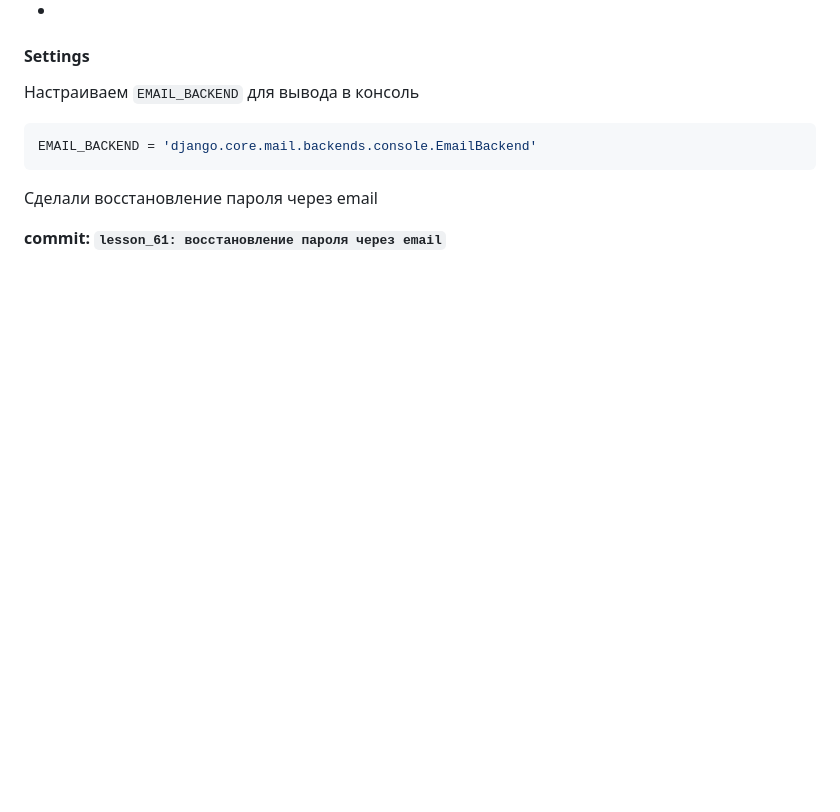
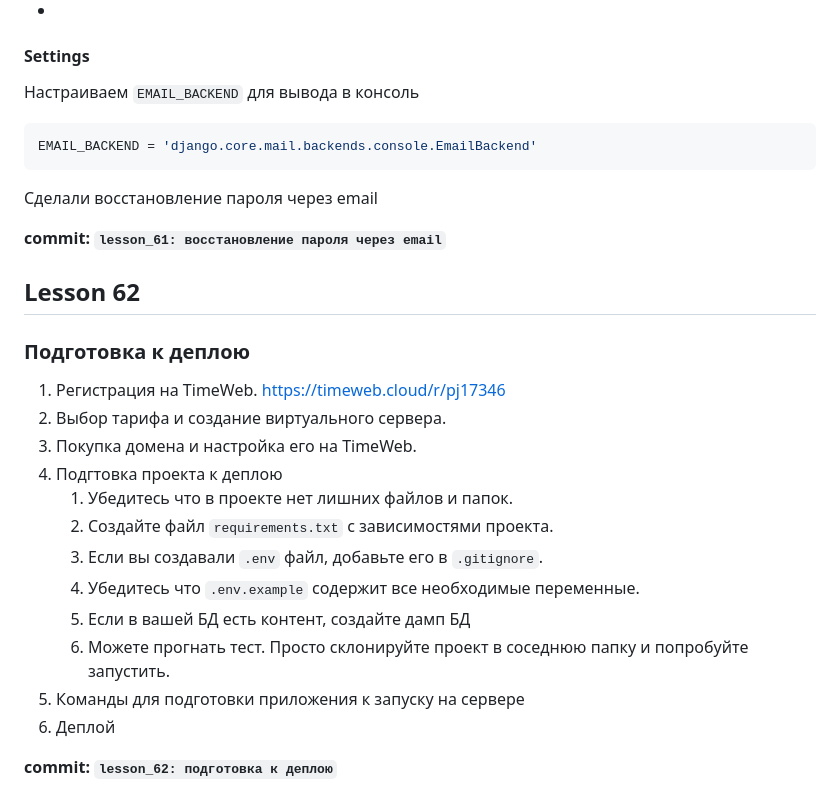
Before and after one commit to TOP-Python319/django_319, a Markdown page: README.md, the part around the change. GitHub-like rendering; blank space fills up the shorter version.

Commit message:
lesson_62: подготовка к деплою

```diff
--- a/README.md
+++ b/README.md
@@ -1470,3 +1470,21 @@ EMAIL_BACKEND = 'django.core.mail.backends.console.EmailBackend'
 Сделали восстановление пароля через email
 
 **commit: `lesson_61: восстановление пароля через email`**
+
+## Lesson 62
+
+### Подготовка к деплою
+1. Регистрация на TimeWeb. https://timeweb.cloud/r/pj17346
+2. Выбор тарифа и создание виртуального сервера.
+3. Покупка домена и настройка его на TimeWeb.
+4. Подгтовка проекта к деплою
+   1. Убедитесь что в проекте нет лишних файлов и папок.
+   2. Создайте файл `requirements.txt` с зависимостями проекта.
+   3. Если вы создавали `.env` файл, добавьте его в `.gitignore`.
+   4. Убедитесь что `.env.example` содержит все необходимые переменные.
+   5. Если в вашей БД есть контент, создайте дамп БД
+   6. Можете прогнать тест. Просто склонируйте проект в соседнюю папку и попробуйте запустить.
+5. Команды для подготовки приложения к запуску на сервере
+6. Деплой
+
+**commit: `lesson_62: подготовка к деплою`**
```
